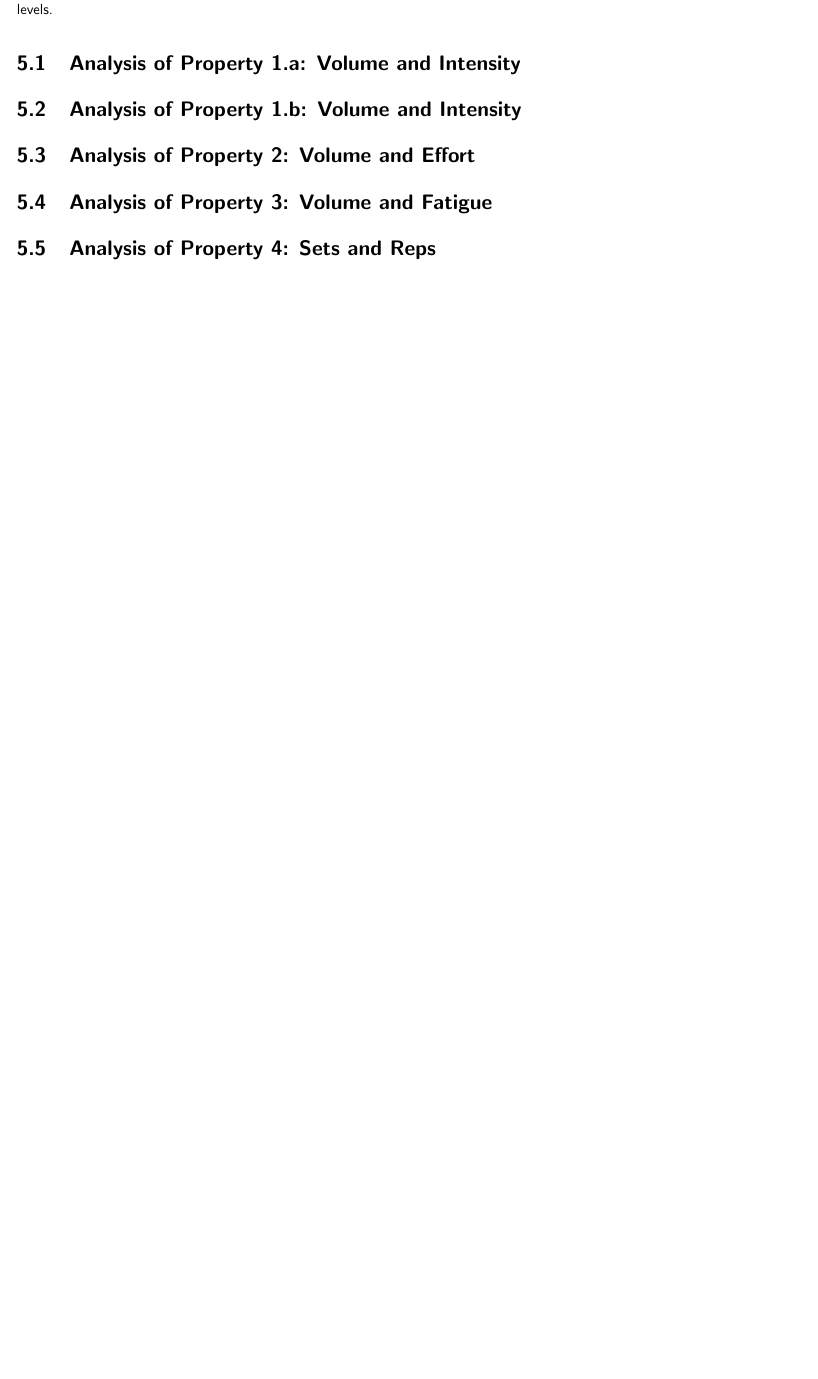
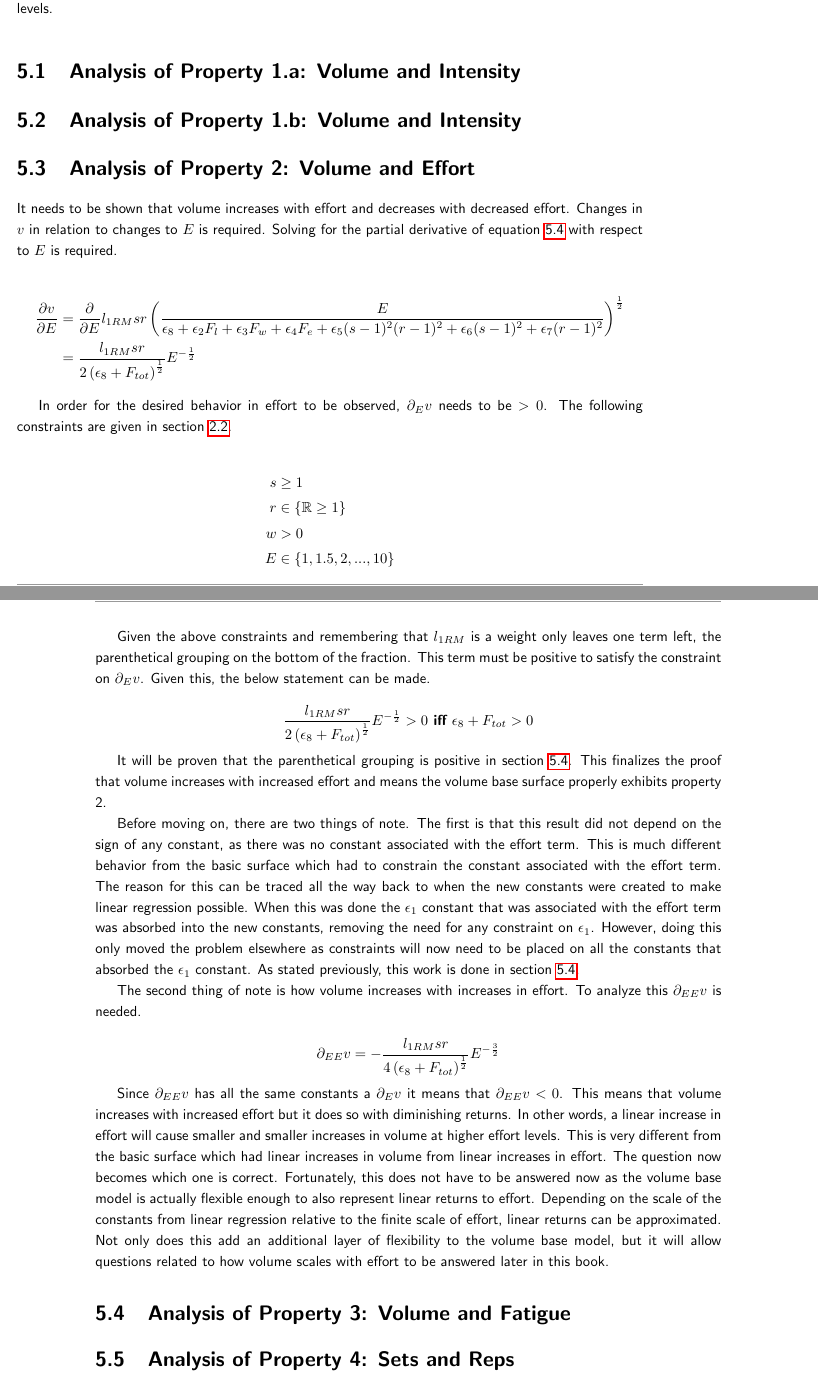
Before and after one commit to barbell-math/book, a LaTeX thesis (main.tex, which reads PotentialSurface.tex): part of page 49 of 51 before the commit and two parts of pages 49 and 50 of 51 after it, the two joined at a grey line, cut so that both start at the same text, the shorter picture padded with empty space. Compiled offline with pdfLaTeX.

Commit message:
added property2 of volume base surface

```diff
--- a/PotentialSurface.tex
+++ b/PotentialSurface.tex
@@ -1239,6 +1245,70 @@ With equations \ref{eq:VolumeBaseSurfaceEquation}- \ref{eq:VolumeBaseLinearRegMa
 \section{Analysis of Property 2: Volume and Effort}
 \label{sec:VolumeBasePotentialSurfaceProperty2}
 
+It needs to be shown that volume increases with effort and decreases with decreased effort. Changes in $v$ in relation to changes to $E$ is required. Solving for the partial derivative of equation \ref{eq:VolumeBaseIntensitySubedInVolume} with respect to $E$ is required.
+
+\begin{equation*}
+	\begin{split}
+		\frac{\partial v}{\partial E} & =
+		\frac{\partial}{\partial E} l_{1RM} sr \left(
+    			\frac{
+    				E
+    			}{
+    				\epsilon_8+
+    				\epsilon_2 F_l+
+    				\epsilon_3 F_w+
+    				\epsilon_4 F_e+
+    				\epsilon_5 (s-1)^2(r-1)^2+
+    				\epsilon_6 (s-1)^2+
+    				\epsilon_7 (r-1)^2
+    			}
+    		\right)^{\frac{1}{2}}
+    		\\
+    		& = \frac{
+    			l_{1RM} sr
+    		}{
+    			2 \left(\epsilon_8+F_{tot} \right)^{\frac{1}{2}}
+    		} E^{-\frac{1}{2}}
+    	\end{split}
+\end{equation*}
+
+In order for the desired behavior in effort to be observed, $\partial_E v$ needs to be $>0$. The following constraints are given in section \ref{sec:UnitsOfMeasurement}.
+
+\begin{equation*}
+	\begin{split}
+		s & \ge 1 \\
+		r & \in\{\mathbb{R} \ge 1 \} \\
+		w & >0 \\
+		E & \in\{1,1.5,2,...,10\}
+	\end{split}
+\end{equation*}
+
+Given the above constraints and remembering that $l_{1RM}$ is a weight only leaves one term left, the parenthetical grouping on the bottom of the fraction. This term must be positive to satisfy the constraint on $\partial_E v$. Given this, the below statement can be made.
+
+\begin{equation*}
+	\frac{
+    			l_{1RM} sr
+    		}{
+    			2 \left(\epsilon_8+F_{tot} \right)^{\frac{1}{2}}
+    		} E^{-\frac{1}{2}} >0 \textbf{ iff }\epsilon_8+F_{tot}>0
+\end{equation*}
+
+It will be proven that the parenthetical grouping is positive in section \ref{sec:VolumeBasePotentialSurfaceProperty3}. This finalizes the proof that volume increases with increased effort and means the volume base surface properly exhibits property 2.
+
+Before moving on, there are two things of note. The first is that this result did not depend on the sign of any constant, as there was no constant associated with the effort term. This is much different behavior from the basic surface which had to constrain the constant associated with the effort term. The reason for this can be traced all the way back to when the new constants were created to make linear regression possible. When this was done the $\epsilon_1$ constant that was associated with the effort term was absorbed into the new constants, removing the need for any constraint on $\epsilon_1$. However, doing this only moved the problem elsewhere as constraints will now need to be placed on all the constants that absorbed the $\epsilon_1$ constant. As stated previously, this work is done in section \ref{sec:VolumeBasePotentialSurfaceProperty3}.
+
+The second thing of note is how volume increases with increases in effort. To analyze this $\partial_{EE} v$ is needed.
+
+\begin{equation*}
+	\partial_{EE}v=-\frac{
+    			l_{1RM} sr
+    		}{
+    			4 \left(\epsilon_8+F_{tot} \right)^{\frac{1}{2}}
+    		} E^{-\frac{3}{2}}
+\end{equation*}
+
+Since $\partial_{EE}v$ has all the same constants a $\partial_Ev$ it means that $\partial_{EE}v<0$. This means that volume increases with increased effort but it does so with diminishing returns. In other words, a linear increase in effort will cause smaller and smaller increases in volume at higher effort levels. This is very different from the basic surface which had linear increases in volume from linear increases in effort. The question now becomes which one is correct. Fortunately, this does not have to be answered now as the volume base model is actually flexible enough to also represent linear returns to effort. Depending on the scale of the constants from linear regression relative to the finite scale of effort, linear returns can be approximated. Not only does this add an additional layer of flexibility to the volume base model, but it will allow questions related to how volume scales with effort to be answered later in this book.
+
 \section{Analysis of Property 3: Volume and Fatigue}
 \label{sec:VolumeBasePotentialSurfaceProperty3}
 
```
Also changed, not shown: Data.tex (+1 -1 lines), main.tex (+47 -0 lines), PotentialSurface.tex (18 more changed lines).
